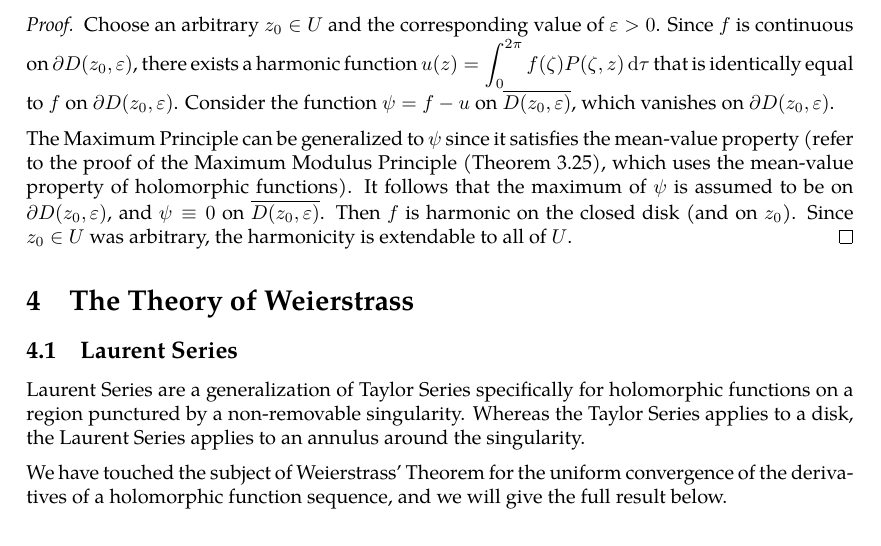
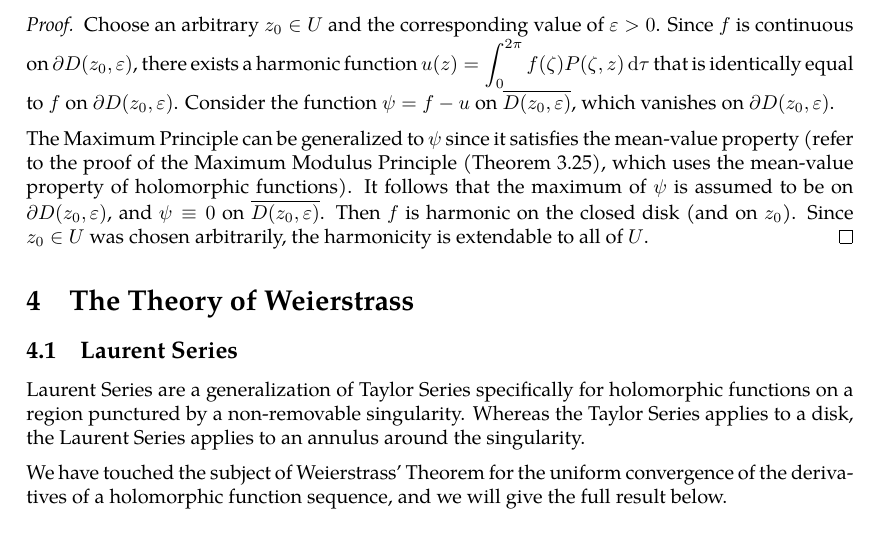
Before and after one commit to slipperking/complex-analysis-latex, a LaTeX document (main.tex): part of page 65 of 66, cut so that both start at the same text. Compiled offline with pdfLaTeX.

Commit message:
overleaf_to_git (Wed Jun 18 23:30:47 2025 -0700): update main.tex from r13294 to r13298

```diff
--- a/main.tex
+++ b/main.tex
@@ -1694,7 +1694,7 @@ Finally, we will demonstrate that real-valued continuous functions satisfying th
 \begin{proof}
     Choose an arbitrary \(z_0\in U\) and the corresponding value of \(\varepsilon>0\). Since \(f\) is continuous on \(\partial D\qty(z_0,\varepsilon)\), there exists a harmonic function \(u(z)=\int_0^{2\pi}f(\zeta)P(\zeta,z)\dd{\tau}\) that is identically equal to \(f\) on \(\partial D\qty(z_0,\varepsilon)\). Consider the function \(\psi=f-u\) on \(\overline{D\qty(z_0,\varepsilon)}\), which vanishes on \(\partial D\qty(z_0,\varepsilon)\).
 
-    The Maximum Principle can be generalized to \(\psi\) since it satisfies the mean-value property (refer to the proof of the Maximum Modulus Principle (\autoref{thm:maximummodulus}), which uses the mean-value property of holomorphic functions). It follows that the maximum of \(\psi\) is assumed to be on \(\partial D\qty(z_0,\varepsilon)\), and \(\psi\equiv 0\) on \(\overline{D\qty(z_0,\varepsilon)}\). Then \(f\) is harmonic on the closed disk (and on \(z_0\)). Since \(z_0\in U\) was arbitrary, the harmonicity is extendable to all of \(U\).
+    The Maximum Principle can be generalized to \(\psi\) since it satisfies the mean-value property (refer to the proof of the Maximum Modulus Principle (\autoref{thm:maximummodulus}), which uses the mean-value property of holomorphic functions). It follows that the maximum of \(\psi\) is assumed to be on \(\partial D\qty(z_0,\varepsilon)\), and \(\psi\equiv 0\) on \(\overline{D\qty(z_0,\varepsilon)}\). Then \(f\) is harmonic on the closed disk (and on \(z_0\)). Since \(z_0\in U\) was chosen arbitrarily, the harmonicity is extendable to all of \(U\).
 \end{proof}
 \section{The Theory of Weierstrass}
 \subsection{Laurent Series}
```
